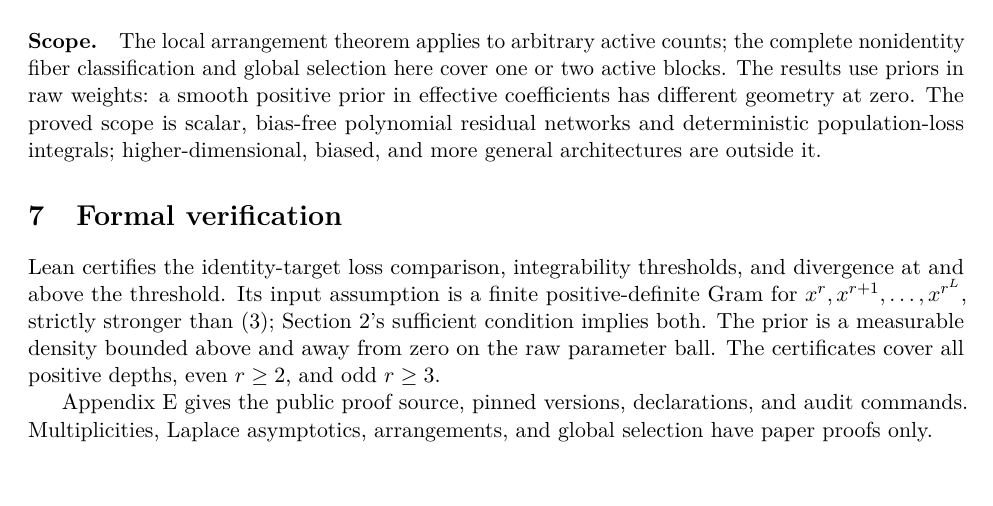
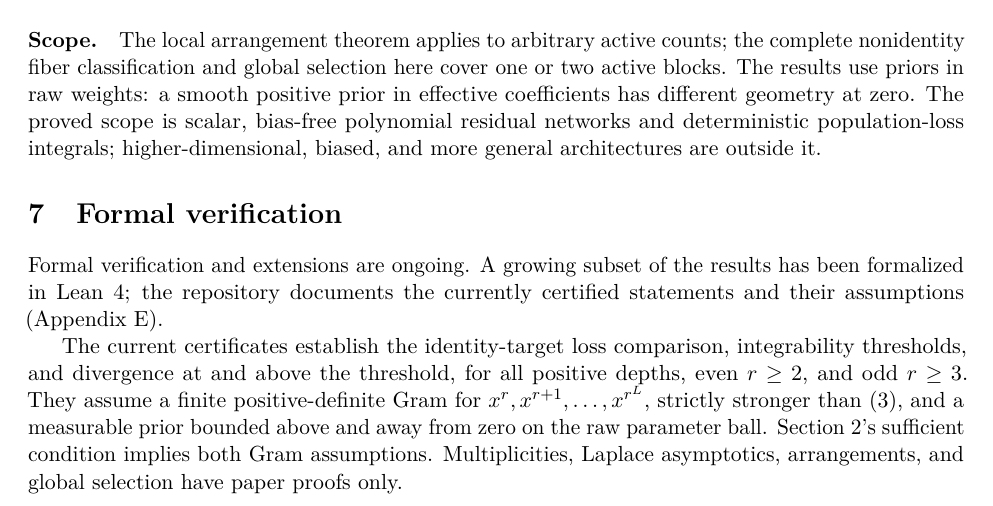
Before and after one commit to bubskee/residual-slt-in-a-haystack, a LaTeX paper (paper/main.tex): part of page 6 of 12, cut so that both start at the same text. Compiled offline with pdfLaTeX.

Commit message:
Clarify that formal verification and extensions are ongoing

```diff
--- a/paper/main.tex
+++ b/paper/main.tex
@@ -195,9 +195,9 @@ Thus $K_f$ has a positive gap outside small neighborhoods of its finite fiber, m
 The local arrangement theorem applies to arbitrary active counts; the complete nonidentity fiber classification and global selection here cover one or two active blocks. The results use priors in raw weights: a smooth positive prior in effective coefficients has different geometry at zero. The proved scope is scalar, bias-free polynomial residual networks and deterministic population-loss integrals; higher-dimensional, biased, and more general architectures are outside it.
 
 \section{Formal verification}\label{sec:formal}
-Lean certifies the identity-target loss comparison, integrability thresholds, and divergence at and above the threshold. Its input assumption is a finite positive-definite Gram for $x^r,x^{r+1},\ldots,x^{r^L}$, strictly stronger than \eqref{eq:gram}; Section~\ref{sec:model}'s sufficient condition implies both. The prior is a measurable density bounded above and away from zero on the raw parameter ball. The certificates cover all positive depths, even $r\ge2$, and odd $r\ge3$.
+Formal verification and extensions are ongoing. A growing subset of the results has been formalized in Lean 4; the repository documents the currently certified statements and their assumptions (Appendix~\ref{app:repro}).
 
-Appendix~\ref{app:repro} gives the public proof source, pinned versions, declarations, and audit commands. Multiplicities, Laplace asymptotics, arrangements, and global selection have paper proofs only.
+The current certificates establish the identity-target loss comparison, integrability thresholds, and divergence at and above the threshold, for all positive depths, even $r\ge2$, and odd $r\ge3$. They assume a finite positive-definite Gram for $x^r,x^{r+1},\ldots,x^{r^L}$, strictly stronger than \eqref{eq:gram}, and a measurable prior bounded above and away from zero on the raw parameter ball. Section~\ref{sec:model}'s sufficient condition implies both Gram assumptions. Multiplicities, Laplace asymptotics, arrangements, and global selection have paper proofs only.
 
 \label{main-end}
 
```
Also changed, not shown: paper/checks/tex-build.txt (+3 -3 lines), README.md, paper/README.md, paper/main.pdf.
